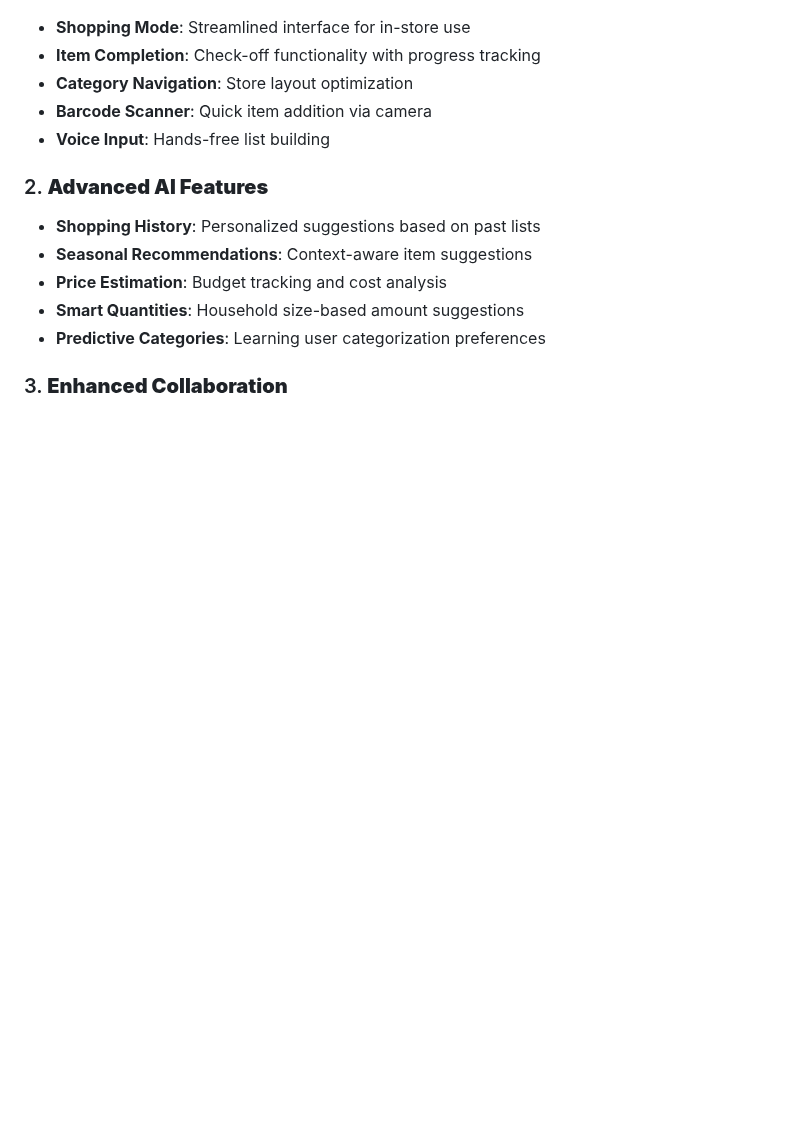
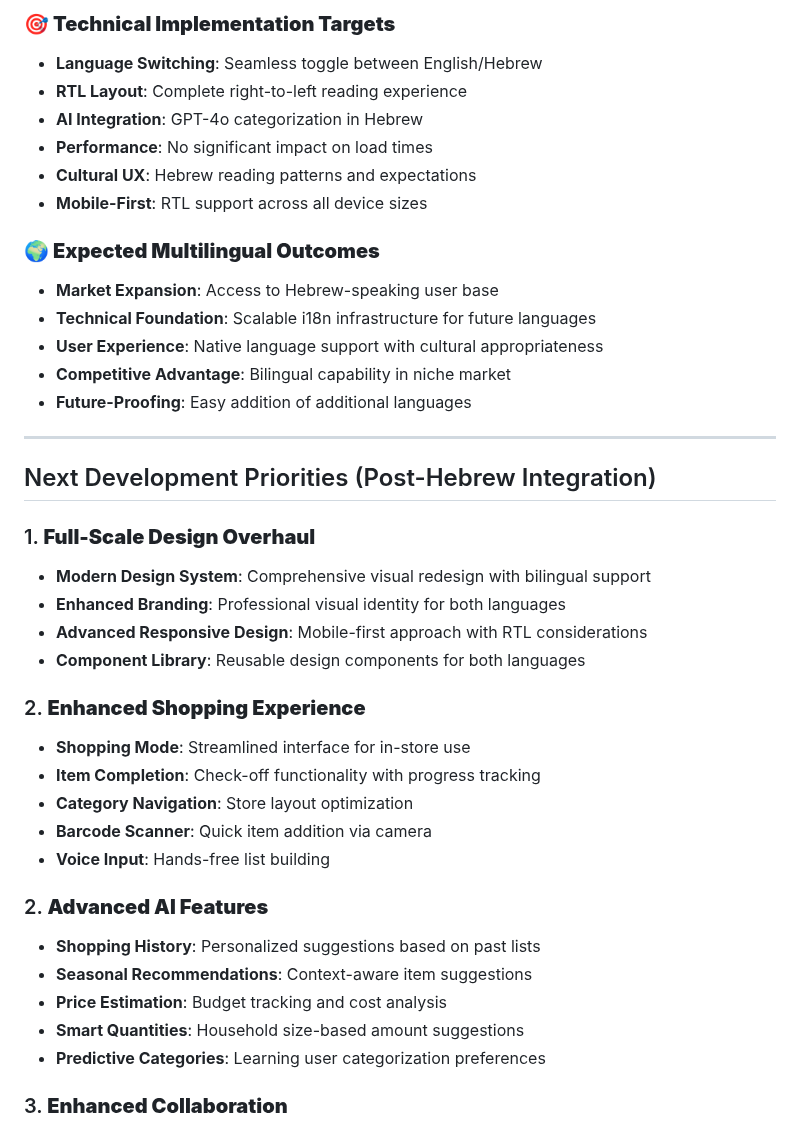
Before and after one commit to TomerIN1/ShoppingOrganizer, a Markdown page: CLAUDE.md, the part around one of its changes. Rendered like a GitHub page; blank space fills up the shorter version.

```diff
--- a/CLAUDE.md
+++ b/CLAUDE.md
@@ -656,3 +719,29 @@ ShoppingOrganizer/
+### **🎯 Technical Implementation Targets**
+- **Language Switching**: Seamless toggle between English/Hebrew
+- **RTL Layout**: Complete right-to-left reading experience
+- **AI Integration**: GPT-4o categorization in Hebrew
+- **Performance**: No significant impact on load times
+- **Cultural UX**: Hebrew reading patterns and expectations
+- **Mobile-First**: RTL support across all device sizes
+
+### **🌍 Expected Multilingual Outcomes**
+- **Market Expansion**: Access to Hebrew-speaking user base
+- **Technical Foundation**: Scalable i18n infrastructure for future languages
+- **User Experience**: Native language support with cultural appropriateness
+- **Competitive Advantage**: Bilingual capability in niche market
+- **Future-Proofing**: Easy addition of additional languages
+
+---
+
+## Next Development Priorities (Post-Hebrew Integration)
+
+### 1. **Full-Scale Design Overhaul**
+- **Modern Design System**: Comprehensive visual redesign with bilingual support
+- **Enhanced Branding**: Professional visual identity for both languages
+- **Advanced Responsive Design**: Mobile-first approach with RTL considerations
+- **Component Library**: Reusable design components for both languages
+
+### 2. **Enhanced Shopping Experience**
 - **Shopping Mode**: Streamlined interface for in-store use
 - **Item Completion**: Check-off functionality with progress tracking
 - **Category Navigation**: Store layout optimization
```
Also changed, not shown: other parts of CLAUDE.md (+81 -5 lines).
